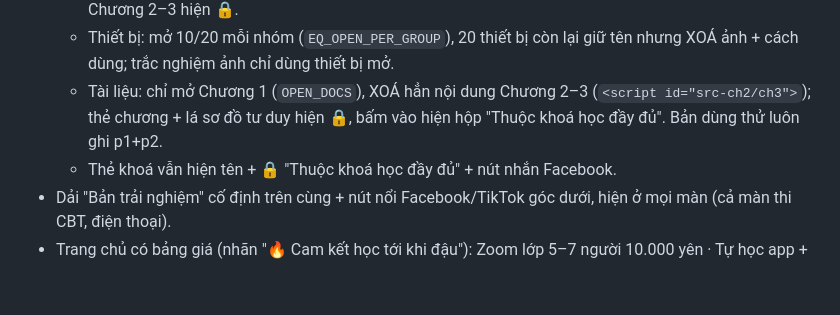
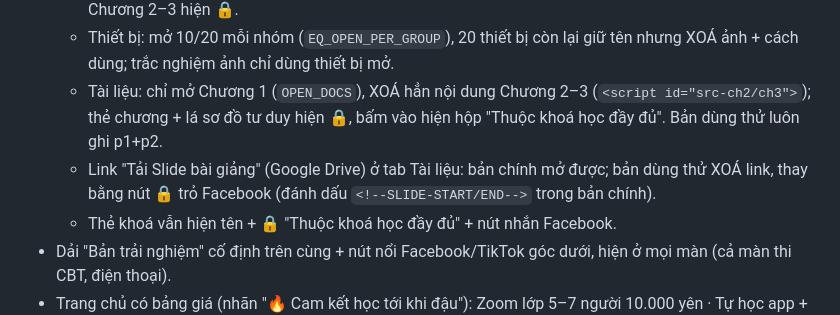
Before and after one commit to tronganh8a-dev/gino-vesinhtoanha, a Markdown page: CLAUDE.md, the part around the change. Drawn GitHub-style; blank space fills up the shorter version.

```diff
--- a/CLAUDE.md
+++ b/CLAUDE.md
@@ -33,6 +33,7 @@ Nguồn dựng bản chính (file gốc đã giải mã, script build.py / build
   - Flashcard: chỉ giữ từ vựng Chương 1 (`OPEN_VOCAB_CH`), XOÁ từ vựng Chương 2–3 khỏi V/TOPIC; chip Chương 2–3 hiện 🔒.
   - Thiết bị: mở 10/20 mỗi nhóm (`EQ_OPEN_PER_GROUP`), 20 thiết bị còn lại giữ tên nhưng XOÁ ảnh + cách dùng; trắc nghiệm ảnh chỉ dùng thiết bị mở.
   - Tài liệu: chỉ mở Chương 1 (`OPEN_DOCS`), XOÁ hẳn nội dung Chương 2–3 (`<script id="src-ch2/ch3">`); thẻ chương + lá sơ đồ tư duy hiện 🔒, bấm vào hiện hộp "Thuộc khoá học đầy đủ". Bản dùng thử luôn ghi p1+p2.
+  - Link "Tải Slide bài giảng" (Google Drive) ở tab Tài liệu: bản chính mở được; bản dùng thử XOÁ link, thay bằng nút 🔒 trỏ Facebook (đánh dấu `<!--SLIDE-START/END-->` trong bản chính).
   - Thẻ khoá vẫn hiện tên + 🔒 "Thuộc khoá học đầy đủ" + nút nhắn Facebook.
 - Dải "Bản trải nghiệm" cố định trên cùng + nút nổi Facebook/TikTok góc dưới, hiện ở mọi màn (cả màn thi CBT, điện thoại).
 - Trang chủ có bảng giá (nhãn "🔥 Cam kết học tới khi đậu"): Zoom lớp 5–7 người 10.000 yên · Tự học app + video 7.000 yên · Combo tự học VSTN + Khách sạn 9.000 yên · Học theo nhóm từ 2 người 7.000 yên/người; nút "Đăng ký khoá học" (`REGISTER_URL`, hiện trỏ Facebook).
```
